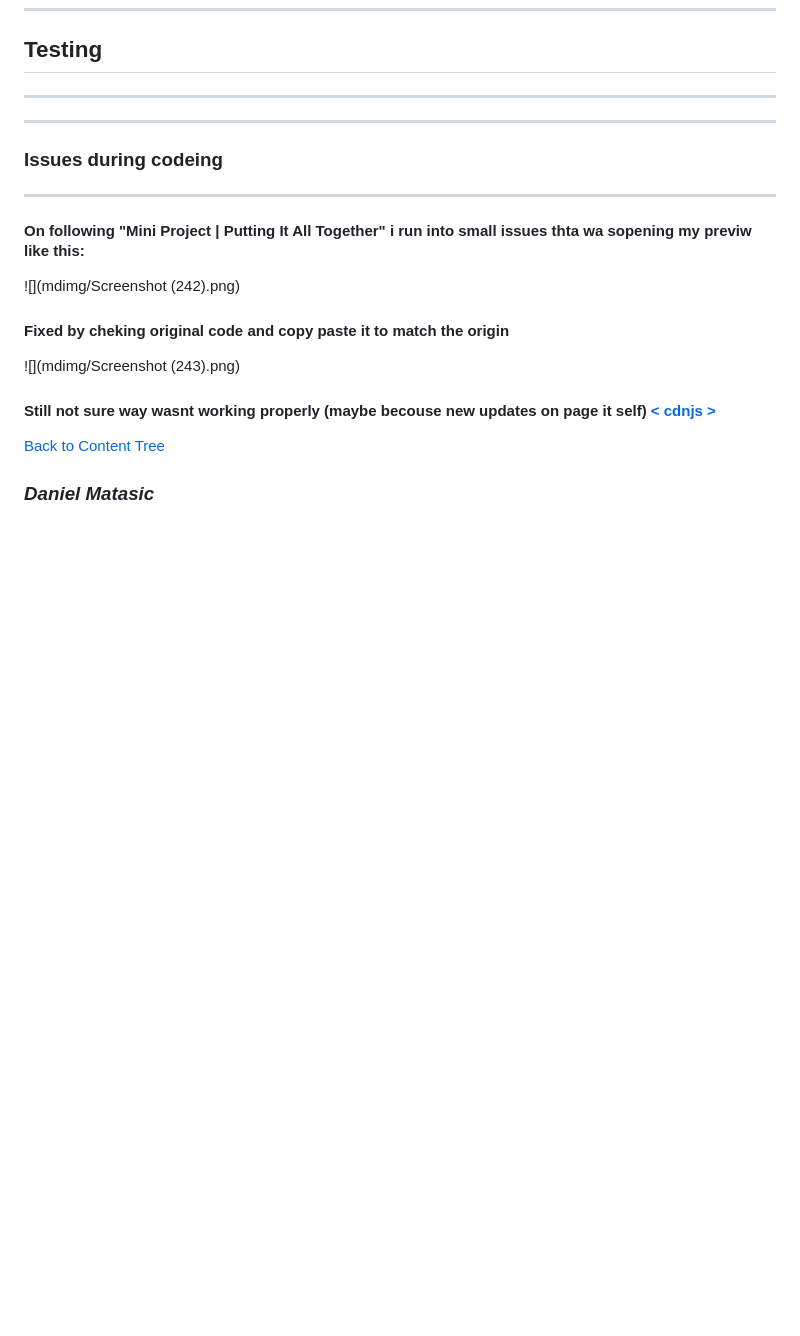
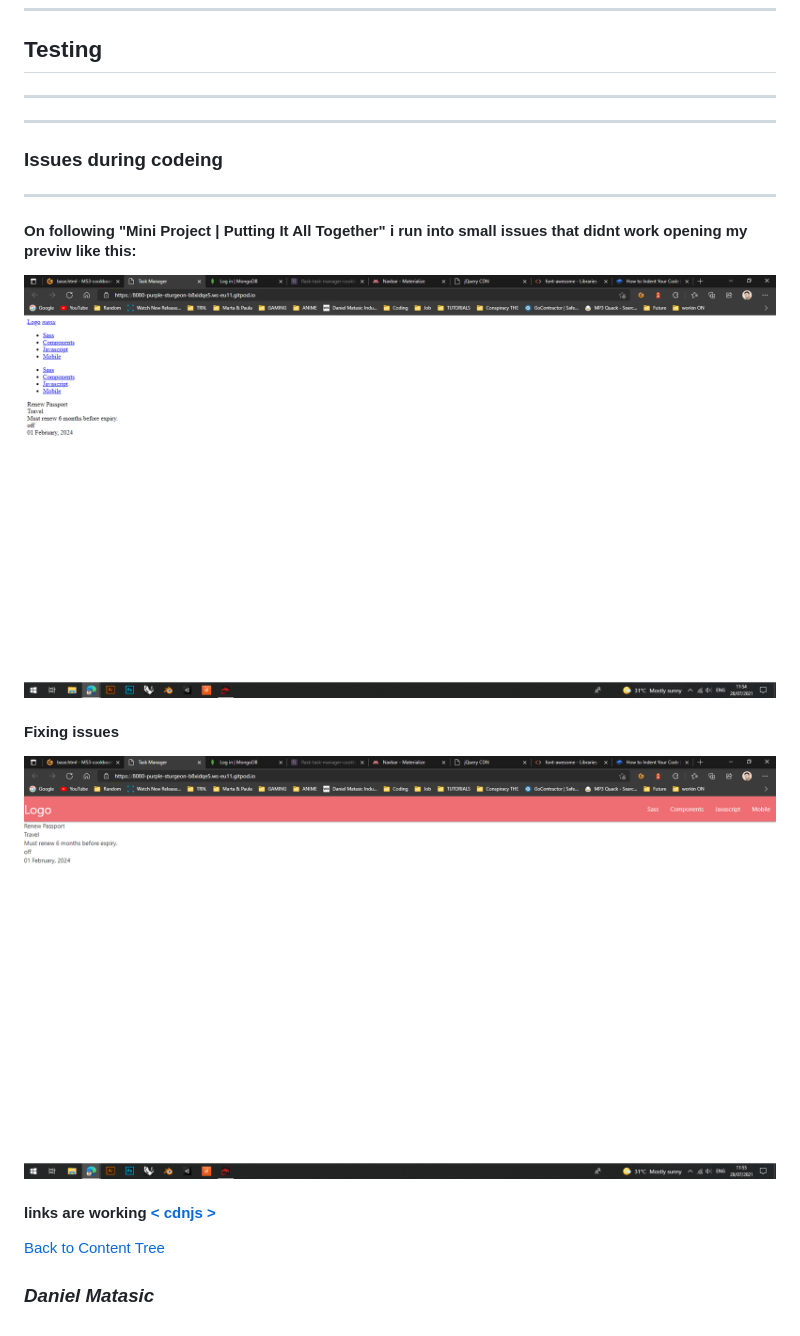
Before and after one commit to Code-Institute-Submissions/danthestar-MS3-cookbook_SepResub, a Markdown page: README.md, the part around the change printed below. Drawn GitHub-style; blank space fills up the shorter version.

Commit message:
fixing Meets Criterion and typo issues

```diff
--- a/README.md
+++ b/README.md
@@ -39,11 +39,12 @@
 ---
 ### Issues during codeing
 ---
-#### On following "Mini Project | Putting It All Together" i run into small issues thta wa sopening my previw like this:
-   ![](mdimg/Screenshot (242).png)
-   #### Fixed by cheking original code and copy paste it to match the origin
-   ![](mdimg/Screenshot (243).png)
-   #### **Still not sure way wasnt working properly (maybe becouse new updates on page it self) [< cdnjs >](https://cdnjs.com/libraries/font-awesome)**
+#### On following "Mini Project | Putting It All Together" i run into small issues that didnt work opening my previw like this:
+   ![](mdimg/ss1.png)
+
+   #### Fixing issues
+   ![](mdimg/ss2.png)
+   #### **links are working [< cdnjs >](https://cdnjs.com/libraries/font-awesome)**
 
 [Back to Content Tree](#content-tree)
 ### *Daniel Matasic*
```
Also changed, not shown: other parts of README.md (+1 -1 lines), mdimg/ss1.png (renamed from mdimg/Screenshot (242).png), mdimg/ss2.png (renamed from mdimg/Screenshot (243).png), 2 other files.
